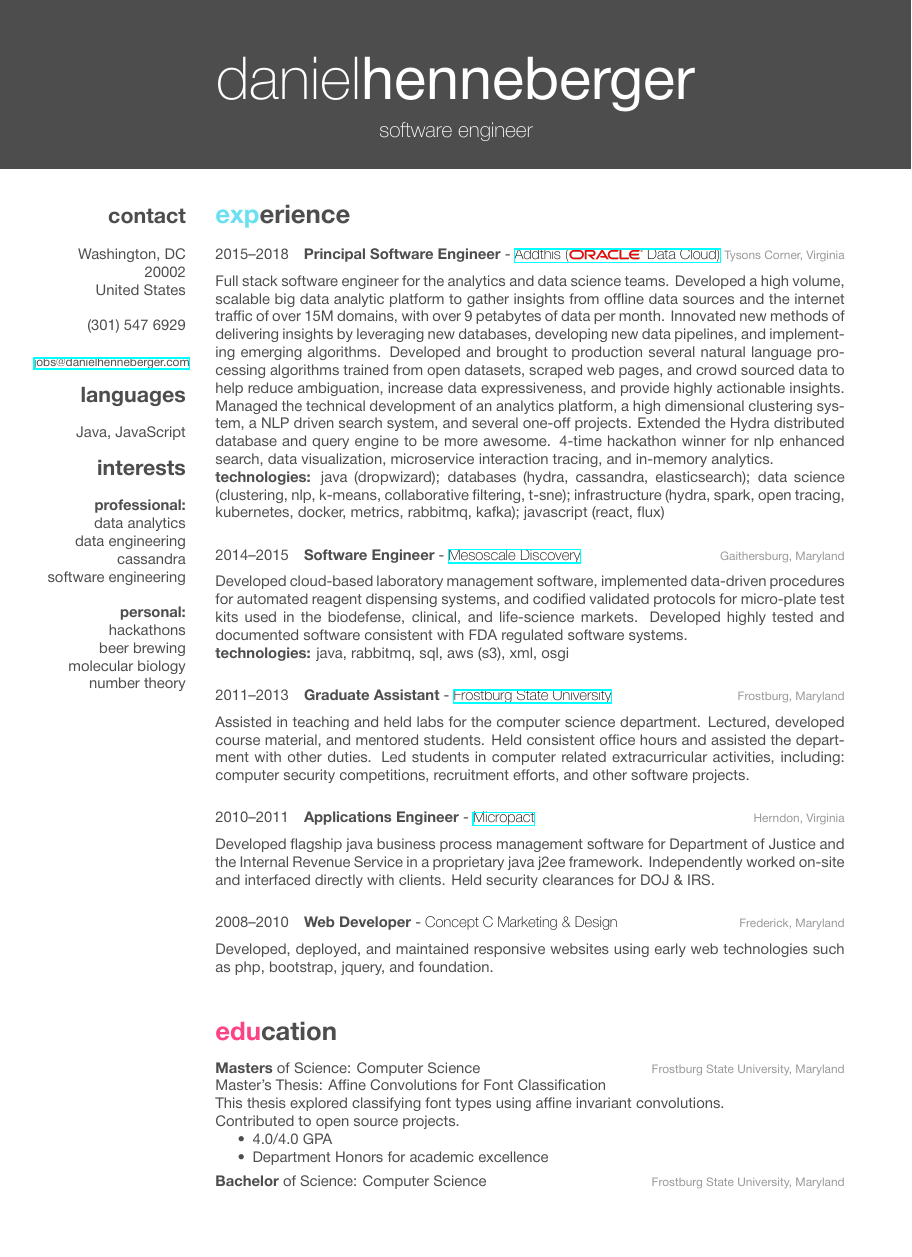
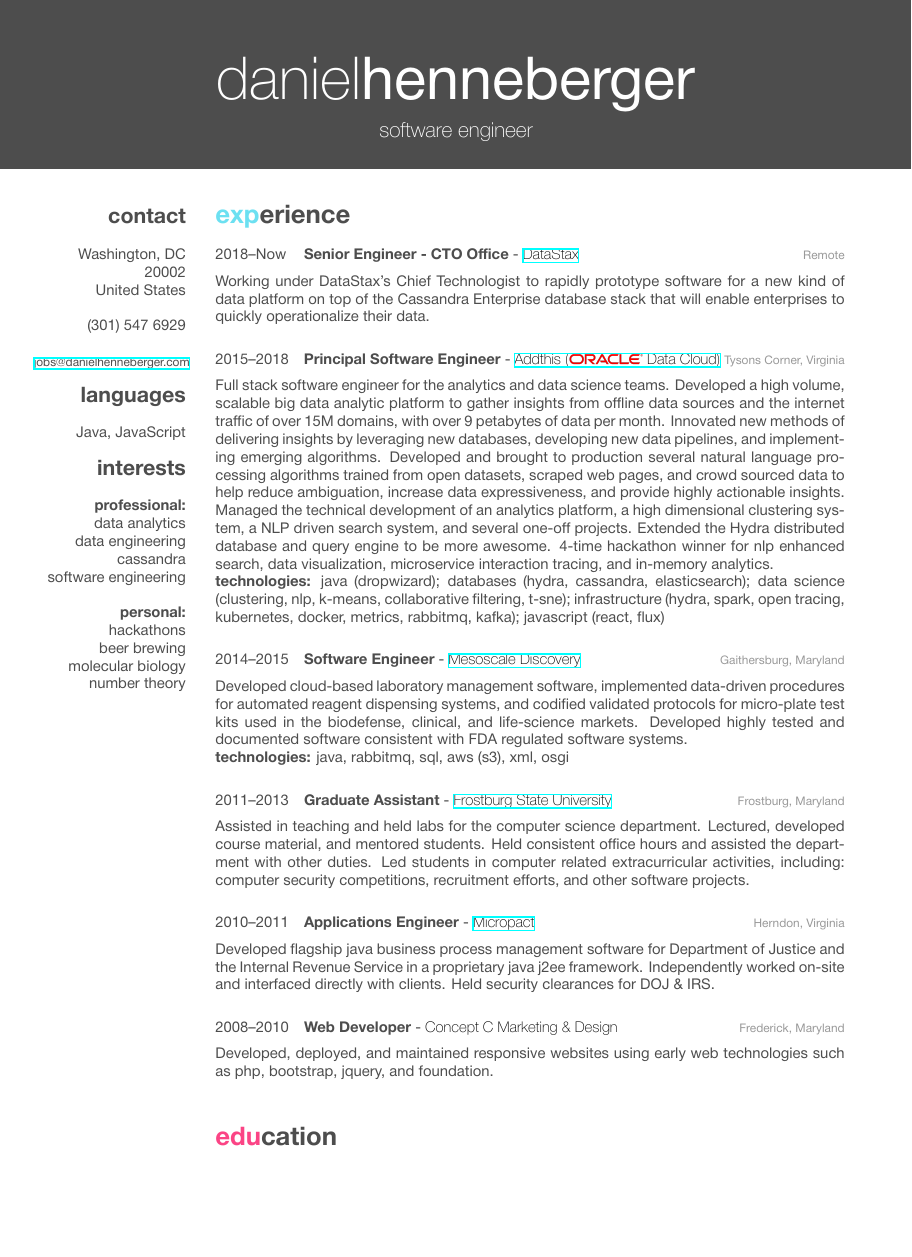
Before and after one commit to henneberger/cv, a LaTeX CV (cv.tex): the whole page before the commit and page 1 of 2 after it. The pictures show the PDF file sample.pdf that the author committed with the source.

Commit message:
Add datastax!

```diff
--- a/cv.tex
+++ b/cv.tex
@@ -56,6 +56,14 @@
 
 \section{experience}
 \begin{entrylist}
+\entry
+{2018--Now}
+{\href{https://www.datastax.com/}{DataStax}}
+{Remote}
+{Senior Engineer - CTO Office}
+{
+	Working under DataStax's Chief Technologist to rapidly prototype software for a new kind of data platform on top of the Cassandra Enterprise database stack that will enable enterprises to quickly operationalize their data.
+}
 \entry
 {2015--2018}
 {\href{https://www.addthis.com/}{Addthis (\includegraphics[width=50pt]{500px-Oracle_logo.svg.png}  Data Cloud)}}
```
Also changed, not shown: README.md, sample-0.png (added), sample-1.png (added), sample.pdf, sample.png (deleted).
